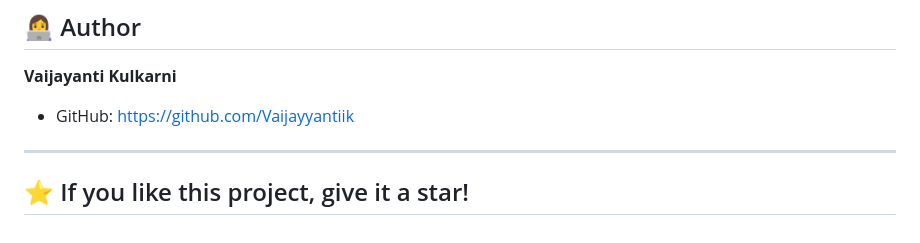
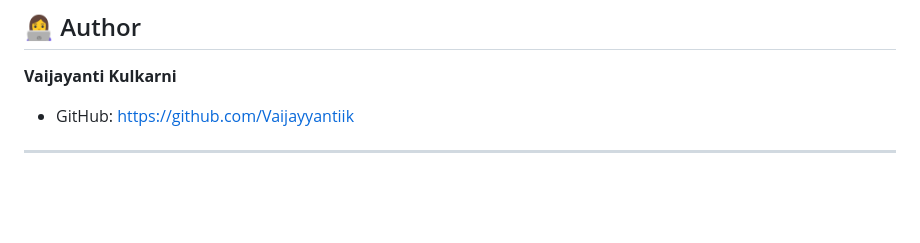
Before and after one commit to Vaijayyantiik/team-task-manager, a Markdown page: README.md, the part around the change. GitHub-like rendering; blank space fills up the shorter version.

Commit message:
Remove star encouragement from README
Removed the encouragement to give the project a star.

```diff
--- a/README.md
+++ b/README.md
@@ -245,5 +245,3 @@ DATABASE_URL=your_database_url
 * GitHub: https://github.com/Vaijayyantiik
 
 ---
-
-## ⭐ If you like this project, give it a star!
```
